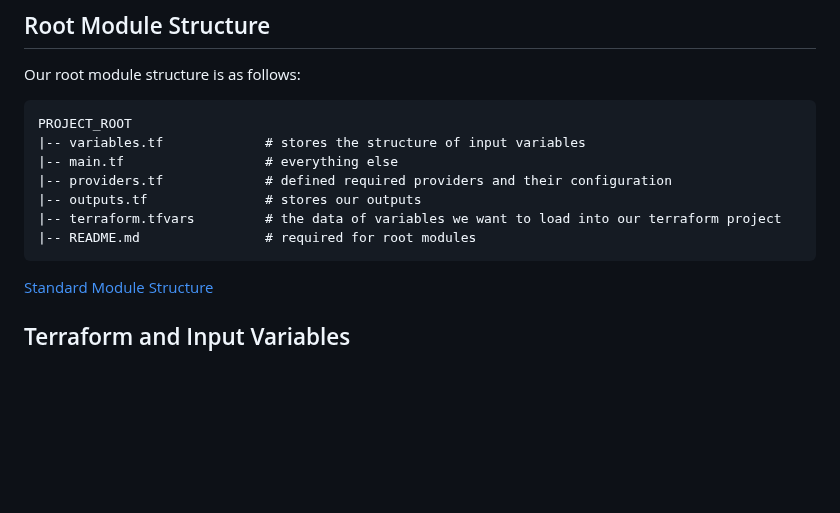
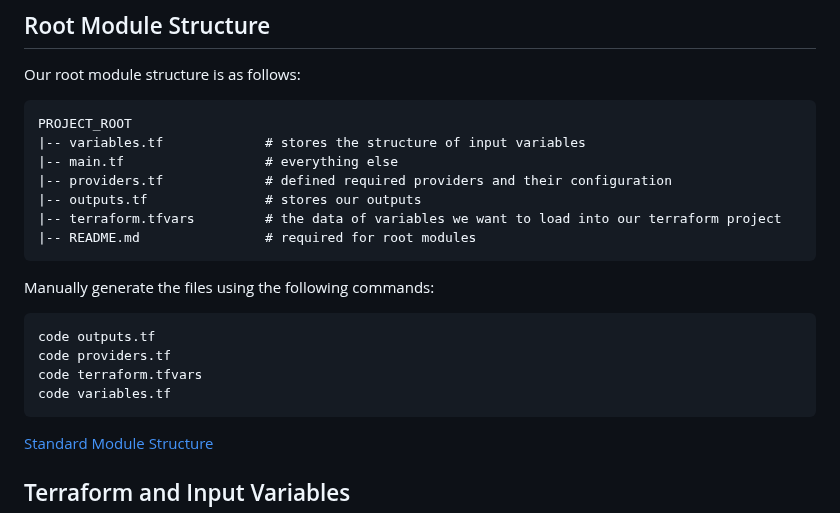
Before and after one commit to StudentLoans999/terraform-beginner-bootcamp-2023, a Markdown page: journal/week1.md, the part around the change. Rendered like a GitHub page; blank space fills up the shorter version.

````diff
--- a/journal/week1.md
+++ b/journal/week1.md
@@ -70,6 +70,14 @@ PROJECT_ROOT
 |-- outputs.tf               # stores our outputs
 |-- terraform.tfvars         # the data of variables we want to load into our terraform project
 |-- README.md                # required for root modules
+```
+
+Manually generate the files using the following commands:
+```
+code outputs.tf
+code providers.tf
+code terraform.tfvars
+code variables.tf
 ```
 
 [Standard Module Structure](https://developer.hashicorp.com/terraform/language/modules/develop/structure)
````
